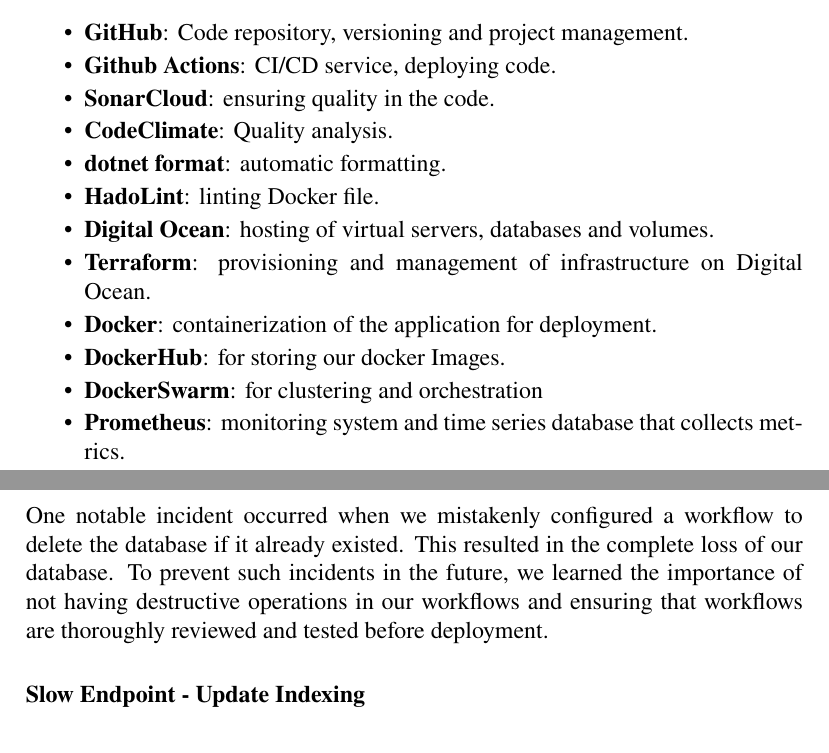
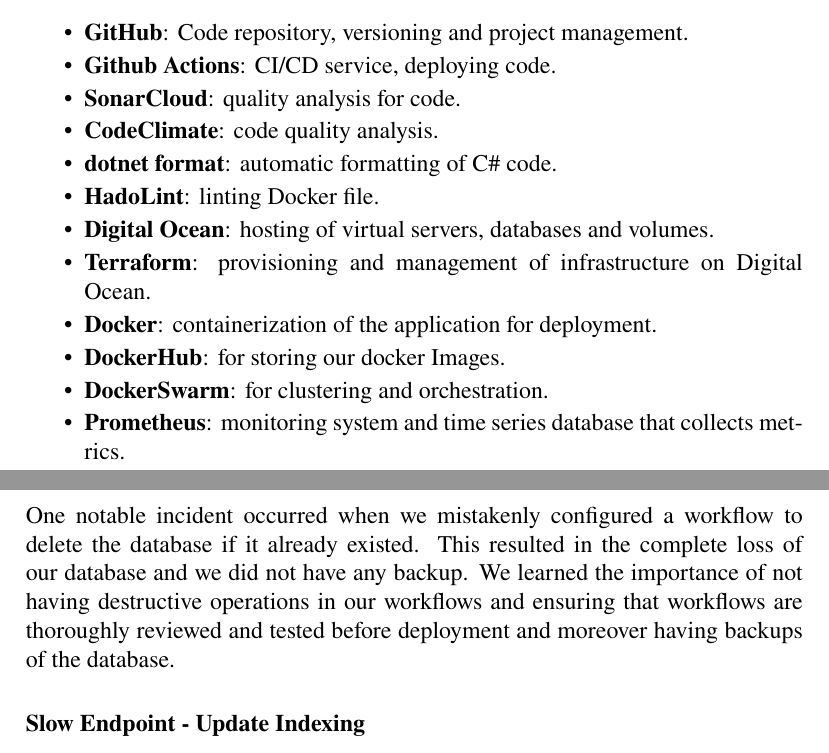
Before and after one commit to DevopsGroupC/report, a LaTeX document (main.tex, which reads sections/lessons-learned.tex, sections/systems.tex): two parts of pages 7 and 18 of 22, joined at a grey line, cut so that both start at the same text. Compiled offline with pdfLaTeX.

Commit message:
2024/05/23/11:34

```diff
--- a/sections/lessons-learned.tex
+++ b/sections/lessons-learned.tex
@@ -2,7 +2,7 @@
 \subsection{Evolution and Refactoring}
 
 \subsubsection{Changing Infrastructure}
-One notable incident occurred when we mistakenly configured a workflow to delete the database if it already existed. This resulted in the complete loss of our database. To prevent such incidents in the future, we learned the importance of not having destructive operations in our workflows and ensuring that workflows are thoroughly reviewed and tested before deployment.
+One notable incident occurred when we mistakenly configured a workflow to delete the database if it already existed. This resulted in the complete loss of our database and we did not have any backup. We learned the importance of not having destructive operations in our workflows and ensuring that workflows are thoroughly reviewed and tested before deployment and moreover having backups of the database.
 
 \subsubsection{Slow Endpoint - Update Indexing}
 We also encountered performance issues with the /public endpoint of our application, which was notably slow. The root cause was the lack of proper indexing in our database, which had not been configured to align with our application's logic. By adding appropriate indices, we significantly improved the response time of this endpoint.
--- a/sections/systems.tex
+++ b/sections/systems.tex
@@ -71,15 +71,15 @@
 \begin{itemize}
     \item \textbf{GitHub}: Code repository, versioning and project management.
     \item \textbf{Github Actions}: CI/CD service, deploying code.
-    \item \textbf{SonarCloud}: ensuring quality in the code.
-    \item \textbf{CodeClimate}: Quality analysis.
-    \item \textbf{dotnet format}: automatic formatting.
+    \item \textbf{SonarCloud}: quality analysis for code.
+    \item \textbf{CodeClimate}: code quality analysis.
+    \item \textbf{dotnet format}: automatic formatting of C\# code.
     \item \textbf{HadoLint}: linting Docker file.
     \item \textbf{Digital Ocean}: hosting of virtual servers, databases and volumes.
     \item \textbf{Terraform}: provisioning and management of infrastructure on Digital Ocean.
     \item \textbf{Docker}: containerization of the application for deployment.
     \item \textbf{DockerHub}: for storing our docker Images.
-    \item \textbf{DockerSwarm}: for clustering and orchestration
+    \item \textbf{DockerSwarm}: for clustering and orchestration.
     \item \textbf{Prometheus}: monitoring system and time series database that collects metrics.
     \item \textbf{Loki}: log aggregation system integrated with Grafana for viewing logs.
     \item \textbf{Grafana}: visualization of metrics and logs.
```
Also changed, not shown: sections/processes.tex (+4 -2 lines), sections/systems.tex (14 more changed lines).
